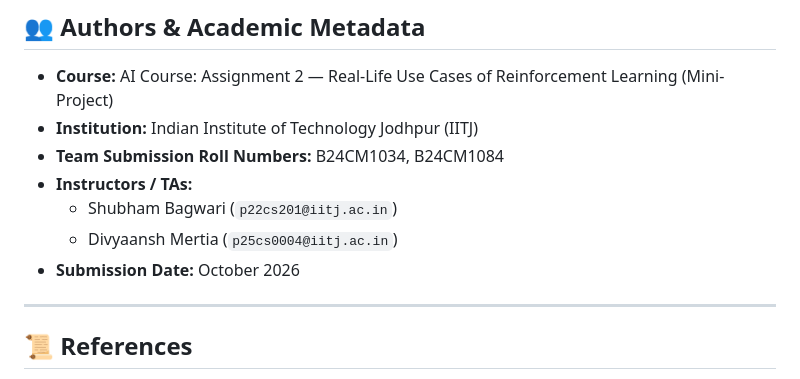
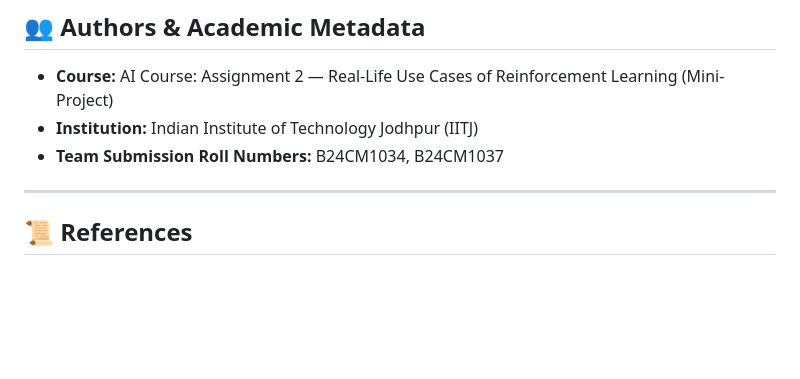
Before and after one commit to jeramarjun/RL_chess_enhanced, a Markdown page: README.md, the part around the change. Rendered like a GitHub page; blank space fills up the shorter version.

```diff
--- a/README.md
+++ b/README.md
@@ -215,11 +215,8 @@ Output: `report/RL_Chess_Engine_Report.pdf`.
 
 - **Course:** AI Course: Assignment 2 &mdash; Real-Life Use Cases of Reinforcement Learning (Mini-Project)
 - **Institution:** Indian Institute of Technology Jodhpur (IITJ)
-- **Team Submission Roll Numbers:** B24CM1034, B24CM1084
-- **Instructors / TAs:**
-  - Shubham Bagwari (`p22cs201@iitj.ac.in`)
-  - Divyaansh Mertia (`p25cs0004@iitj.ac.in`)
-- **Submission Date:** October 2026
+- **Team Submission Roll Numbers:** B24CM1034, B24CM1037
+
 
 ---
 
```
